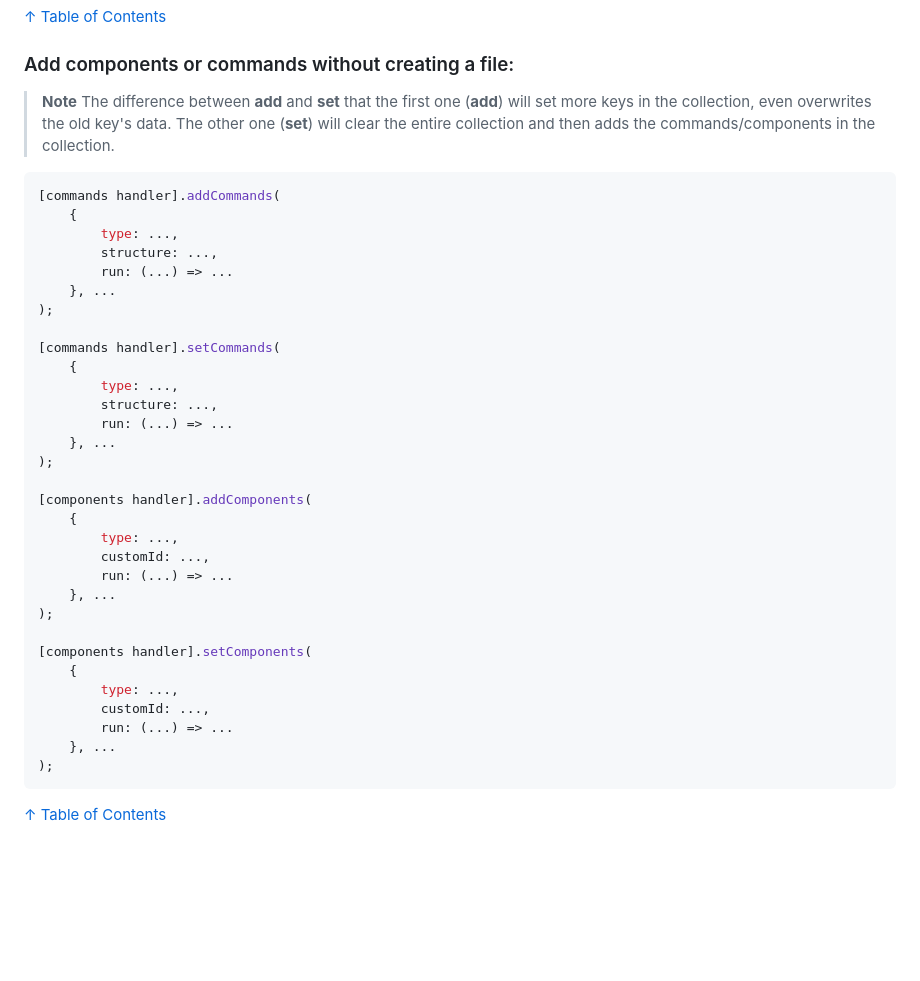
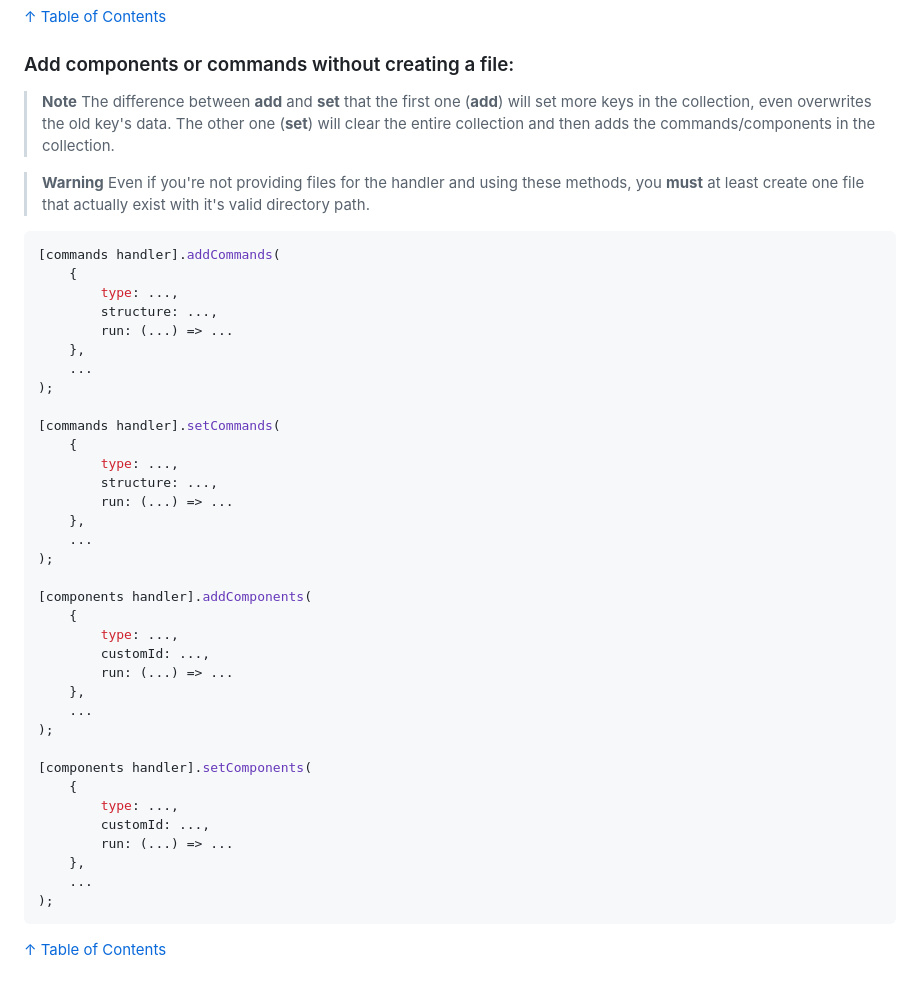
Before and after one commit to TFAGaming/Horizon-Handler, a Markdown page: README.md, the part around the change printed below. Rendered like a GitHub page; blank space fills up the shorter version.

````diff
--- a/README.md
+++ b/README.md
@@ -374,7 +376,11 @@ export default new cmdshandler.command({
 
 ### Add components or commands without creating a file:
 
-> **Note** The difference between **add** and **set** that the first one (**add**) will set more keys in the collection, even overwrites the old key's data. The other one (**set**) will clear the entire collection and then adds the commands/components in the collection.
+> **Note**
+> The difference between **add** and **set** that the first one (**add**) will set more keys in the collection, even overwrites the old key's data. The other one (**set**) will clear the entire collection and then adds the commands/components in the collection.
+
+> **Warning**
+> Even if you're not providing files for the handler and using these methods, you **must** at least create one file that actually exist with it's valid directory path.
 
 ```ts
 [commands handler].addCommands(
@@ -382,7 +388,8 @@ export default new cmdshandler.command({
         type: ...,
         structure: ...,
         run: (...) => ...
-    }, ...
+    },
+    ...
 );
 
 [commands handler].setCommands(
@@ -390,7 +397,8 @@ export default new cmdshandler.command({
         type: ...,
         structure: ...,
         run: (...) => ...
-    }, ...
+    },
+    ...
 );
 
 [components handler].addComponents(
@@ -398,7 +406,8 @@ export default new cmdshandler.command({
         type: ...,
         customId: ...,
         run: (...) => ...
-    }, ...
+    },
+    ...
 );
 
 [components handler].setComponents(
@@ -406,7 +415,8 @@ export default new cmdshandler.command({
         type: ...,
         customId: ...,
         run: (...) => ...
-    }, ...
+    },
+    ...
 );
 ```
 
````
Also changed, not shown: other parts of README.md (+12 -10 lines), assets/icon.png, 16 other files.
